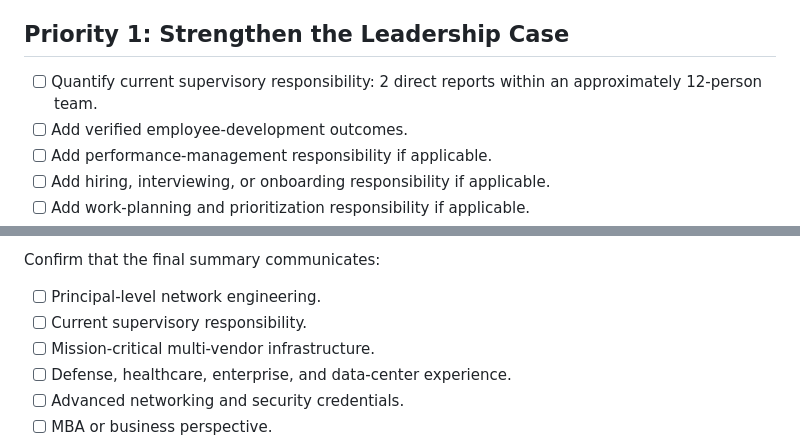
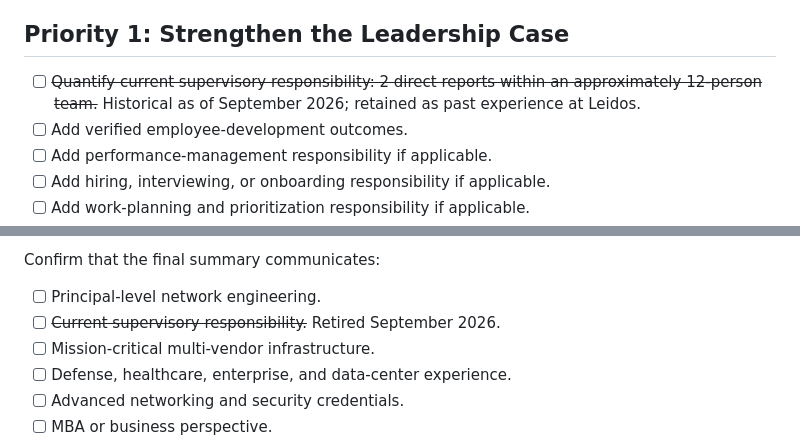
Before and after one commit to Tim-Army/Resume, a Markdown page: docs/resume-analysis-2026-07-18.md, 2 parts joined by grey strips. GitHub-like rendering.

```diff
--- a/docs/resume-analysis-2026-07-18.md
+++ b/docs/resume-analysis-2026-07-18.md
@@ -96,7 +105,7 @@
 
 ## Priority 1: Strengthen the Leadership Case
 
-- [ ] Quantify current supervisory responsibility: 2 direct reports within an approximately 12-person team.
+- [ ] ~~Quantify current supervisory responsibility: 2 direct reports within an approximately 12-person team.~~ Historical as of September 2026; retained as past experience at Leidos.
 - [ ] Add verified employee-development outcomes.
 - [ ] Add performance-management responsibility if applicable.
 - [ ] Add hiring, interviewing, or onboarding responsibility if applicable.
@@ -264,7 +273,7 @@ Before rewriting the summary:
 Confirm that the final summary communicates:
 
 - [ ] Principal-level network engineering.
-- [ ] Current supervisory responsibility.
+- [ ] ~~Current supervisory responsibility.~~ Retired September 2026.
 - [ ] Mission-critical multi-vendor infrastructure.
 - [ ] Defense, healthcare, enterprise, and data-center experience.
 - [ ] Advanced networking and security credentials.
```
Also changed, not shown: other parts of docs/resume-analysis-2026-07-18.md (+12 -3 lines), docs/linkedin-profile-alignment-checklist.md (+12 -7 lines).
